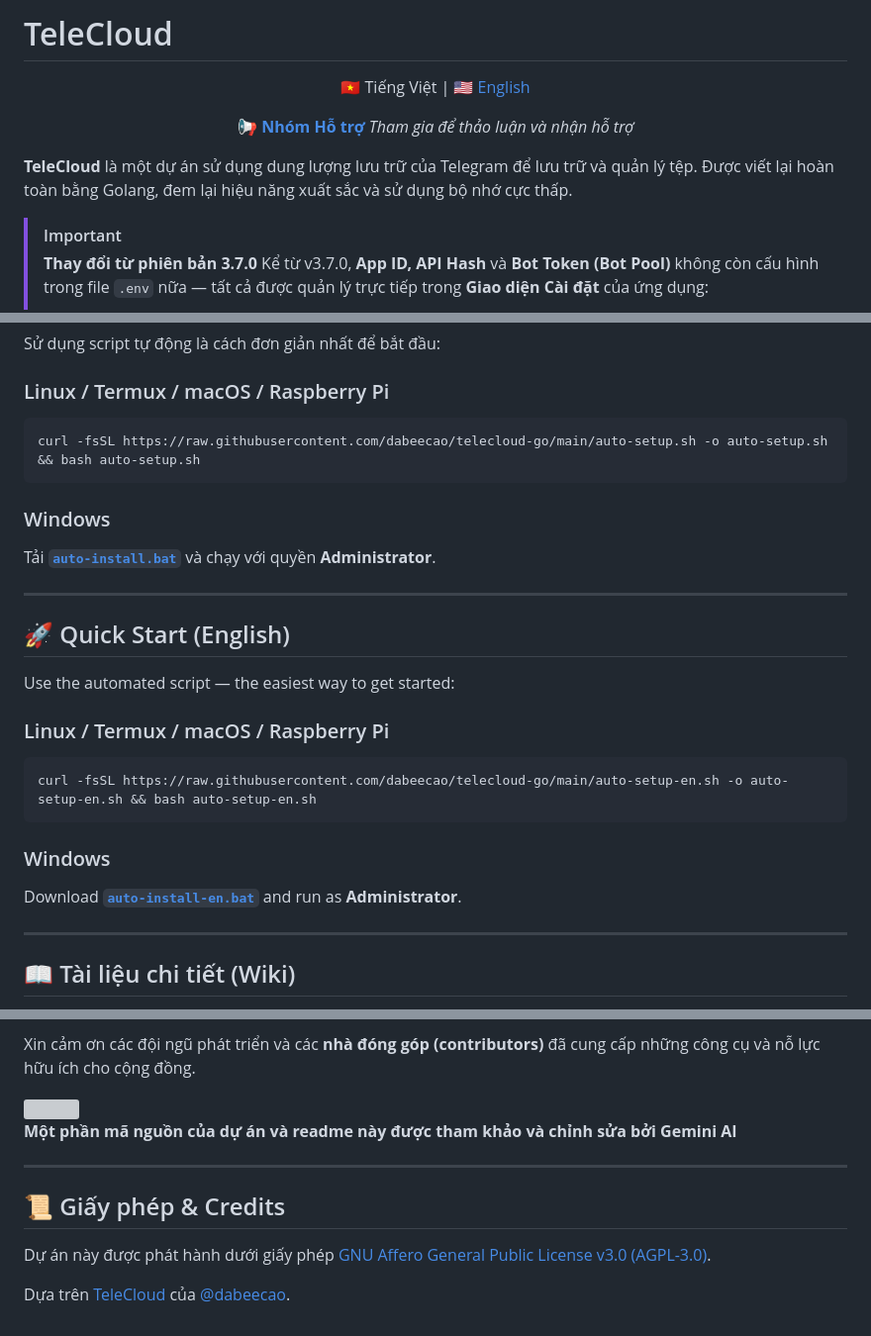
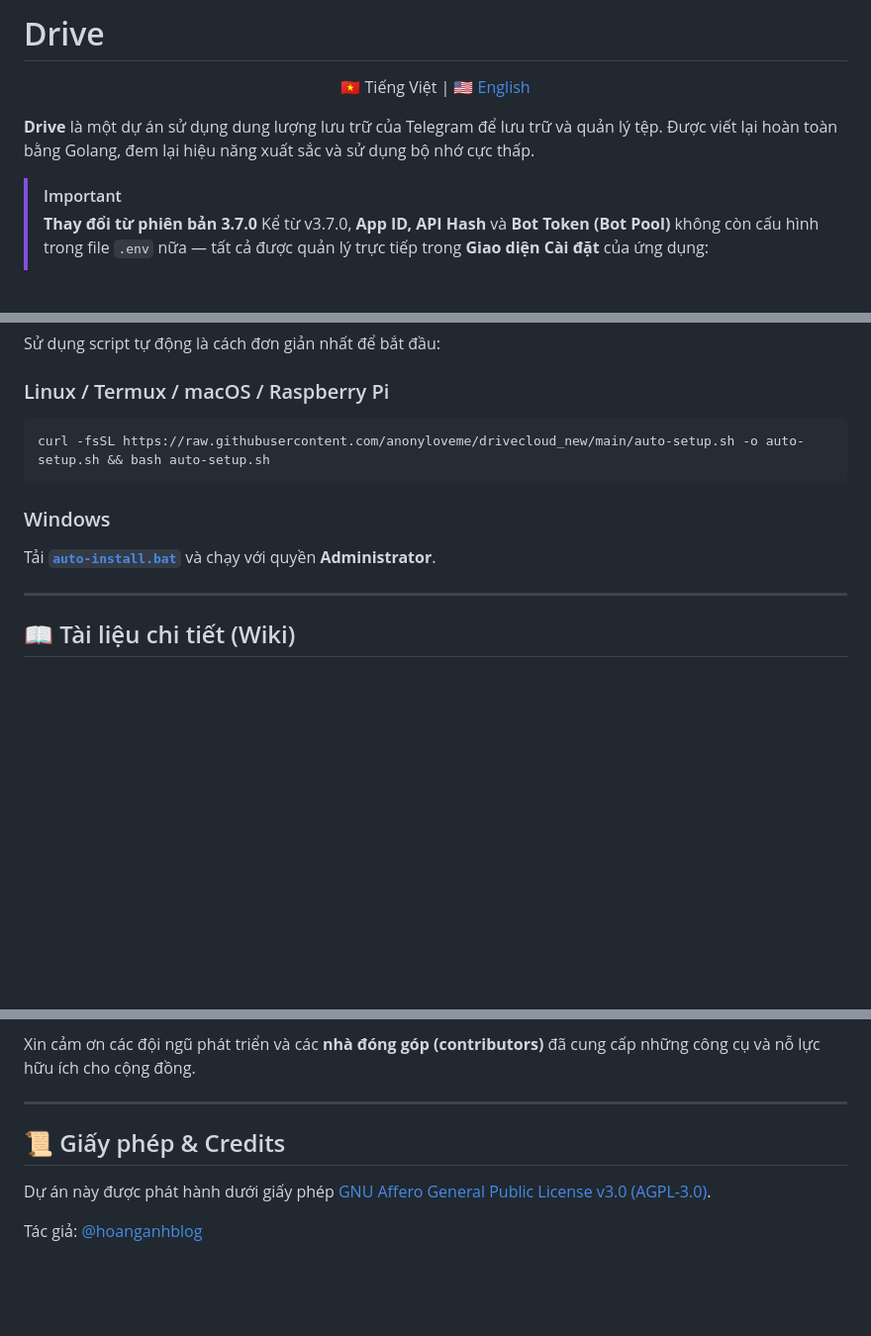
Before and after one commit to anonyloveme/drivecloud_new, a Markdown page: readme.md, 3 parts joined by grey strips. Shown at 99% size. GitHub-like rendering; blank space fills up the shorter version; grey boxes are pictures that could not be loaded.

````diff
--- a/readme.md
+++ b/readme.md
@@ -1,15 +1,12 @@
-# TeleCloud
+# Drive
 
 <div align="center">
 
 🇻🇳 Tiếng Việt | [🇺🇸 English](./readme_en.md)
 
-**[📢 Nhóm Hỗ trợ](https://t.me/+p-d0qfGRbX4wNzJl)**
-*Tham gia để thảo luận và nhận hỗ trợ*
-
 </div>
 
-**TeleCloud** là một dự án sử dụng dung lượng lưu trữ của Telegram để lưu trữ và quản lý tệp. Được viết lại hoàn toàn bằng Golang, đem lại hiệu năng xuất sắc và sử dụng bộ nhớ cực thấp.
+**Drive** là một dự án sử dụng dung lượng lưu trữ của Telegram để lưu trữ và quản lý tệp. Được viết lại hoàn toàn bằng Golang, đem lại hiệu năng xuất sắc và sử dụng bộ nhớ cực thấp.
 
 > [!IMPORTANT]
 > **Thay đổi từ phiên bản 3.7.0**
@@ -66,25 +64,11 @@ Sử dụng script tự động là cách đơn giản nhất để bắt đầu
 
 ### Linux / Termux / macOS / Raspberry Pi
 ```bash
-curl -fsSL https://raw.githubusercontent.com/dabeecao/telecloud-go/main/auto-setup.sh -o auto-setup.sh && bash auto-setup.sh
+curl -fsSL https://raw.githubusercontent.com/anonyloveme/drivecloud_new/main/auto-setup.sh -o auto-setup.sh && bash auto-setup.sh
 ```
 
 ### Windows
-Tải [**`auto-install.bat`**](https://raw.githubusercontent.com/dabeecao/telecloud-go/main/auto-install.bat) và chạy với quyền **Administrator**.
-
----
-
-## 🚀 Quick Start (English)
-
-Use the automated script — the easiest way to get started:
-
-### Linux / Termux / macOS / Raspberry Pi
-```bash
-curl -fsSL https://raw.githubusercontent.com/dabeecao/telecloud-go/main/auto-setup-en.sh -o auto-setup-en.sh && bash auto-setup-en.sh
-```
-
-### Windows
-Download [**`auto-install-en.bat`**](https://raw.githubusercontent.com/dabeecao/telecloud-go/main/auto-install-en.bat) and run as **Administrator**.
+Tải [**`auto-install.bat`**](https://raw.githubusercontent.com/anonyloveme/drivecloud_new/main/auto-install.bat) và chạy với quyền **Administrator**.
 
 ---
 
@@ -137,16 +121,10 @@ Dự án sử dụng các thư viện tuyệt vời:
 
 Xin cảm ơn các đội ngũ phát triển và các **nhà đóng góp (contributors)** đã cung cấp những công cụ và nỗ lực hữu ích cho cộng đồng.
 
-<a href="https://github.com/dabeecao/telecloud-go/graphs/contributors">
-  <img src="https://contrib.rocks/image?repo=dabeecao/telecloud-go" />
-</a>
-
-**Một phần mã nguồn của dự án và readme này được tham khảo và chỉnh sửa bởi Gemini AI**
-
 ---
 
 ## 📜 Giấy phép & Credits
 
 Dự án này được phát hành dưới giấy phép [GNU Affero General Public License v3.0 (AGPL-3.0)](https://www.gnu.org/licenses/agpl-3.0.html).
 
-Dựa trên [TeleCloud](https://github.com/dabeecao/telecloud-go) của [@dabeecao](https://github.com/dabeecao).
+Tác giả: [@hoanganhblog](https://github.com/hoanganhblog)
````
Also changed, not shown: other parts of readme.md (+4 -3 lines), readme_en.md (+10 -32 lines).
